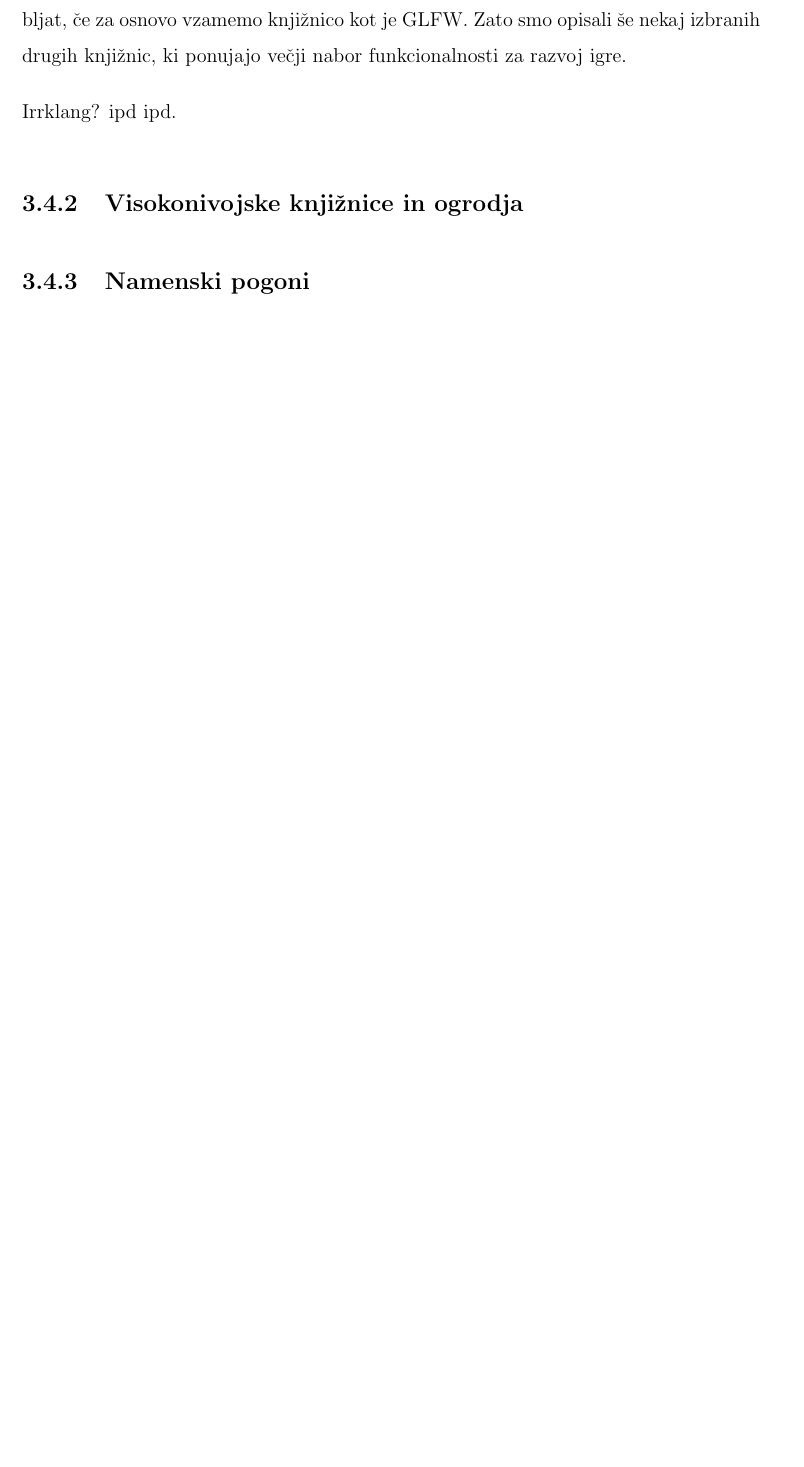
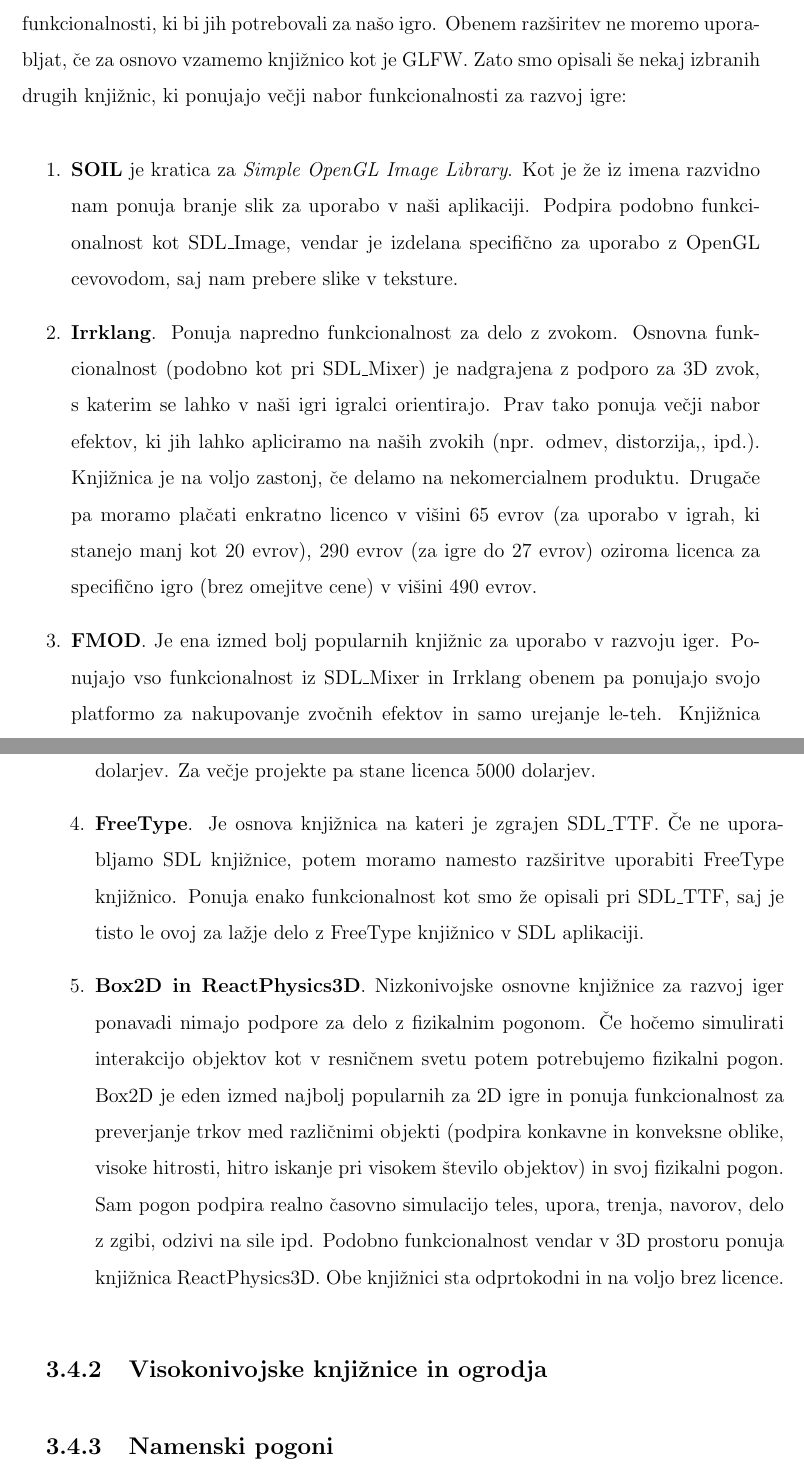
Before and after one commit to cimpresovec/Masters, a LaTeX thesis (Thesis/thesis.tex): part of page 38 of 44 before the commit and two parts of pages 38 and 39 of 46 after it, the two joined at a grey line, cut at the place of the change, the shorter picture padded with empty space. Compiled offline with pdfLaTeX.

Commit message:
Lowlevel library

```diff
--- a/Thesis/thesis.tex
+++ b/Thesis/thesis.tex
@@ -332,9 +334,15 @@
 \end{itemize}
 
-Seveda ni potrebno, da uporabljamo SDL razširitve, če uporabljamo SDL kot osnovo za našo igro. Razširitve ponujajo osnovno pomoč za delo z delo z specifično funkcionalnostjo (zvok, računalniški tekst, slike, ipd.), vendar pa velikokrat nimajo naprednih funkcionalnosti, ki bi jih potrebovali za našo igro. Obenem razširitev ne moremo uporabljat, če za osnovo vzamemo knjižnico kot je GLFW. Zato smo opisali še nekaj izbranih drugih knjižnic, ki ponujajo večji nabor funkcionalnosti za razvoj igre.
+Seveda ni potrebno, da uporabljamo SDL razširitve, če uporabljamo SDL kot osnovo za našo igro. Razširitve ponujajo osnovno pomoč za delo z delo z specifično funkcionalnostjo (zvok, računalniški tekst, slike, ipd.), vendar pa velikokrat nimajo naprednih funkcionalnosti, ki bi jih potrebovali za našo igro. Obenem razširitev ne moremo uporabljat, če za osnovo vzamemo knjižnico kot je GLFW. Zato smo opisali še nekaj izbranih drugih knjižnic, ki ponujajo večji nabor funkcionalnosti za razvoj igre:
+\begin{enumerate}
+	\item \textbf{SOIL} je kratica za \textit{Simple OpenGL Image Library}. Kot je že iz imena razvidno nam ponuja branje slik za uporabo v naši aplikaciji. Podpira podobno funkcionalnost kot SDL\_Image, vendar je izdelana specifično za uporabo z OpenGL cevovodom, saj nam prebere slike v teksture.
+	\item \textbf{Irrklang}. Ponuja napredno funkcionalnost za delo z zvokom. Osnovna funkcionalnost (podobno kot pri SDL\_Mixer) je nadgrajena z podporo za 3D zvok, s katerim se lahko v naši igri igralci orientirajo. Prav tako ponuja večji nabor efektov, ki jih lahko apliciramo na naših zvokih (npr. odmev, distorzija,, ipd.). Knjižnica je na voljo zastonj, če delamo na nekomercialnem produktu. Drugače pa moramo plačati enkratno licenco v višini 65 evrov (za uporabo v igrah, ki stanejo manj kot 20 evrov), 290 evrov (za igre do 27 evrov) oziroma licenca za specifično igro (brez omejitve cene) v višini 490 evrov.
+	\item \textbf{FMOD}. Je ena izmed bolj popularnih knjižnic za uporabo v razvoju iger. Ponujajo vso funkcionalnost iz SDL\_Mixer in Irrklang obenem pa ponujajo svojo platformo za nakupovanje zvočnih efektov in samo urejanje le-teh. Knjižnica je na voljo zastonj za eno igro na leto, če je naš proračun manjši od 500 tisoč dolarjev. Za večje projekte pa stane licenca 5000 dolarjev.
+	\item \textbf{FreeType}. Je osnova knjižnica na kateri je zgrajen SDL\_TTF. Če ne uporabljamo SDL knjižnice, potem moramo namesto razširitve uporabiti FreeType knjižnico. Ponuja enako funkcionalnost kot smo že opisali pri SDL\_TTF, saj je tisto le ovoj za lažje delo z FreeType knjižnico v SDL aplikaciji.
+	\item \textbf{Box2D in ReactPhysics3D}. Nizkonivojske osnovne knjižnice za razvoj iger ponavadi nimajo podpore za delo z fizikalnim pogonom. Če hočemo simulirati interakcijo objektov kot v resničnem svetu potem potrebujemo fizikalni pogon. Box2D je eden izmed najbolj popularnih za 2D igre in ponuja funkcionalnost za preverjanje trkov med različnimi objekti (podpira konkavne in konveksne oblike, visoke hitrosti, hitro iskanje pri visokem število objektov) in svoj fizikalni pogon. Sam pogon podpira realno časovno simulacijo teles, upora, trenja, navorov, delo z zgibi, odzivi na sile ipd. Podobno funkcionalnost vendar v 3D prostoru ponuja knjižnica ReactPhysics3D. Obe knjižnici sta odprtokodni in na voljo brez licence.
+\end{enumerate}
 
-Irrklang?
-ipd ipd.
+
 
 \subsection{Visokonivojske knjižnice in ogrodja}
 \subsection{Namenski pogoni}
```
Also changed, not shown: Thesis/thesis.pdf, Thesis/thesis.tex (6 more changed lines).
